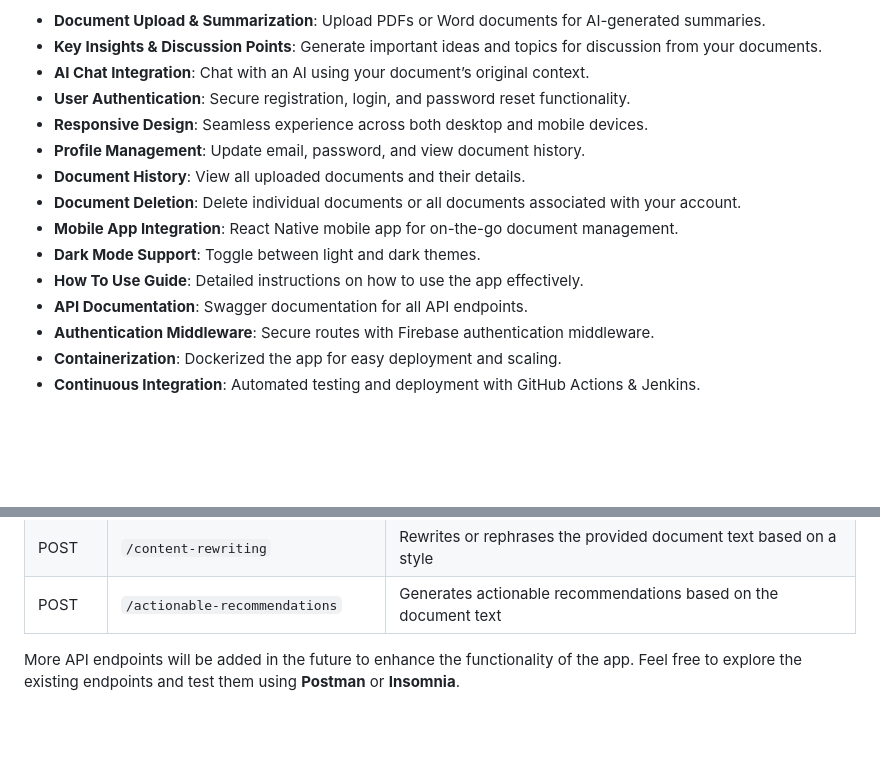
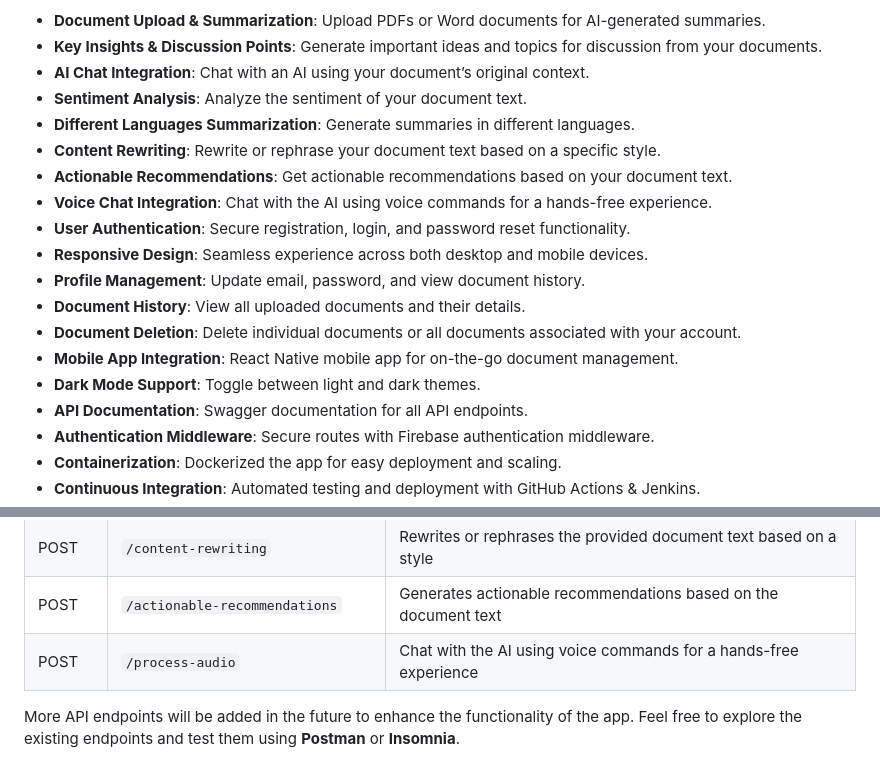
Before and after one commit to hoangsonww/DocuThinker-AI-App, a Markdown page: README.md, 2 parts joined by grey strips. Drawn GitHub-style; blank space fills up the shorter version.

Commit message:
Final: App Working & React FE Done

```diff
--- a/README.md
+++ b/README.md
@@ -75,6 +75,11 @@ Feel free to explore the live app and test the functionalities. You can upload d
 - **Document Upload & Summarization**: Upload PDFs or Word documents for AI-generated summaries.
 - **Key Insights & Discussion Points**: Generate important ideas and topics for discussion from your documents.
 - **AI Chat Integration**: Chat with an AI using your document’s original context.
+- **Sentiment Analysis**: Analyze the sentiment of your document text.
+- **Different Languages Summarization**: Generate summaries in different languages.
+- **Content Rewriting**: Rewrite or rephrase your document text based on a specific style.
+- **Actionable Recommendations**: Get actionable recommendations based on your document text.
+- **Voice Chat Integration**: Chat with the AI using voice commands for a hands-free experience.
 - **User Authentication**: Secure registration, login, and password reset functionality.
 - **Responsive Design**: Seamless experience across both desktop and mobile devices.
 - **Profile Management**: Update email, password, and view document history.
@@ -82,7 +87,6 @@ Feel free to explore the live app and test the functionalities. You can upload d
 - **Document Deletion**: Delete individual documents or all documents associated with your account.
 - **Mobile App Integration**: React Native mobile app for on-the-go document management.
 - **Dark Mode Support**: Toggle between light and dark themes.
-- **How To Use Guide**: Detailed instructions on how to use the app effectively.
 - **API Documentation**: Swagger documentation for all API endpoints.
 - **Authentication Middleware**: Secure routes with Firebase authentication middleware.
 - **Containerization**: Dockerized the app for easy deployment and scaling.
@@ -571,6 +575,7 @@ The backend of **DocuThinker** provides several API endpoints for user authentic
 | POST       | `/summary-in-language`               | Generates a summary in the specified language                                                       |
 | POST       | `/content-rewriting`                 | Rewrites or rephrases the provided document text based on a style                                   |
 | POST       | `/actionable-recommendations`        | Generates actionable recommendations based on the document text                                     |
+| POST       | `/process-audio`                     | Chat with the AI using voice commands for a hands-free experience                                   |
 
 More API endpoints will be added in the future to enhance the functionality of the app. Feel free to explore the existing endpoints and test them using **Postman** or **Insomnia**.
 
```
Also changed, not shown: other parts of README.md (+1 -1 lines).
